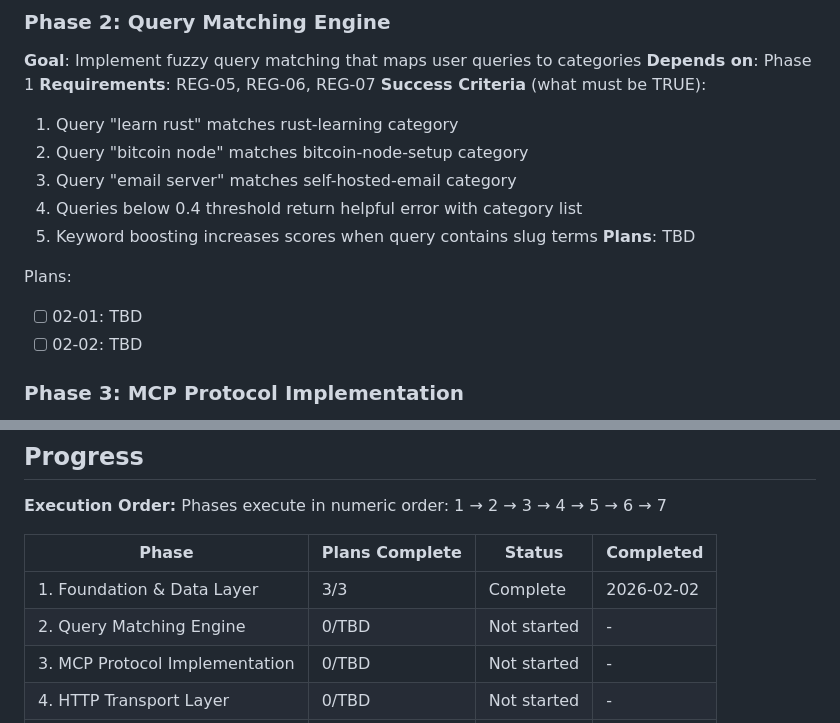
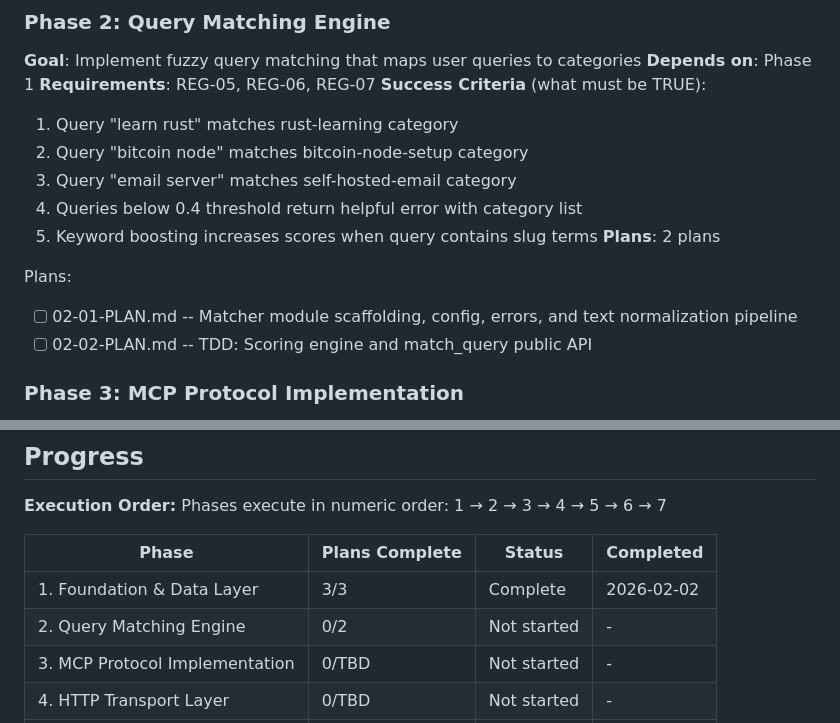
Before and after one commit to johnzilla/3goodsources, a Markdown page: .planning/ROADMAP.md, 2 parts joined by grey strips. GitHub-like rendering.

Commit message:
docs(02): create phase plan
Phase 02: Query Matching Engine
- 2 plan(s) in 2 wave(s)
- Wave 1: module scaffolding + normalization (standard)
- Wave 2: scoring engine + match_query (TDD)
- Ready for execution

Co-Authored-By: Claude Opus 4.5 <noreply@anthropic.com>

```diff
--- a/.planning/ROADMAP.md
+++ b/.planning/ROADMAP.md
@@ -49,11 +49,11 @@ Plans:
   3. Query "email server" matches self-hosted-email category
   4. Queries below 0.4 threshold return helpful error with category list
   5. Keyword boosting increases scores when query contains slug terms
-**Plans**: TBD
+**Plans**: 2 plans
 
 Plans:
-- [ ] 02-01: TBD
-- [ ] 02-02: TBD
+- [ ] 02-01-PLAN.md -- Matcher module scaffolding, config, errors, and text normalization pipeline
+- [ ] 02-02-PLAN.md -- TDD: Scoring engine and match_query public API
 
 ### Phase 3: MCP Protocol Implementation
 **Goal**: Handle MCP JSON-RPC 2.0 protocol with all four tools
@@ -152,7 +152,7 @@ Phases execute in numeric order: 1 → 2 → 3 → 4 → 5 → 6 → 7
 | Phase | Plans Complete | Status | Completed |
 |-------|----------------|--------|-----------|
 | 1. Foundation & Data Layer | 3/3 | Complete | 2026-02-02 |
-| 2. Query Matching Engine | 0/TBD | Not started | - |
+| 2. Query Matching Engine | 0/2 | Not started | - |
 | 3. MCP Protocol Implementation | 0/TBD | Not started | - |
 | 4. HTTP Transport Layer | 0/TBD | Not started | - |
 | 5. Identity & Provenance | 0/TBD | Not started | - |
```
Also changed, not shown: 2 other files.
